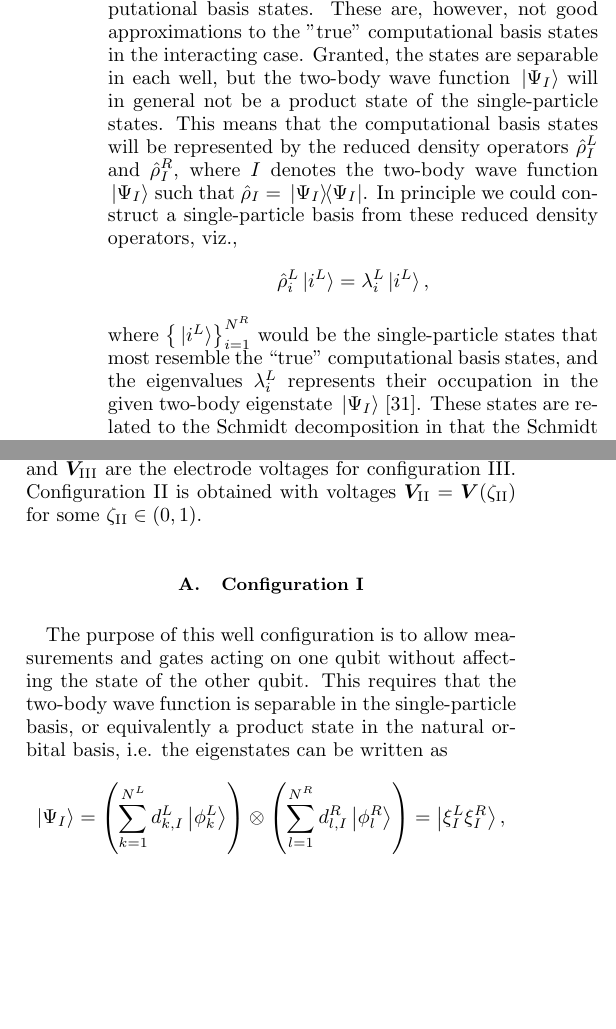
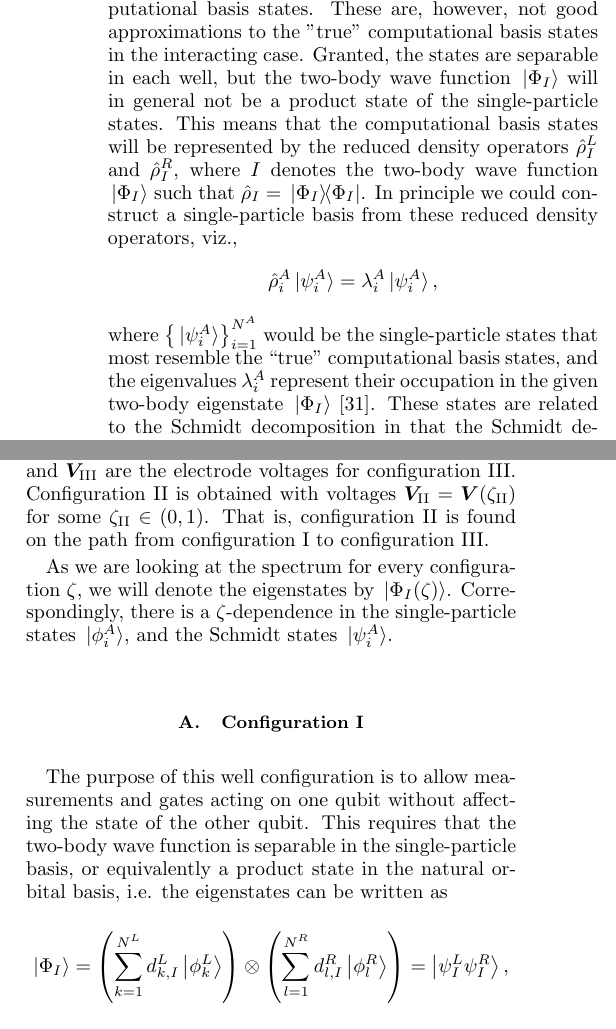
Before and after one commit to mhjensen/QDpaper1, a LaTeX paper (apssamp.tex): two parts of the columns of page 6 of 9, joined at a grey line, cut so that both start at the same text, the shorter picture padded with empty space. Compiled offline with pdfLaTeX.

Commit message:
Updates from Overleaf

```diff
--- a/apssamp.tex
+++ b/apssamp.tex
@@ -713,22 +716,22 @@ The electron motional states read-out scheme is shown on Fig.~\ref{fig1}a and is
         These are, however, not good approximations to the "true" computational
         basis states in the interacting case.
         Granted, the states are separable in each well, but the two-body
-        wave function $\ket*{\Psi_I}$ will in general not be a product state
+        wave function $\ket*{\Phi_I}$ will in general not be a product state
         of the single-particle states.
         This means that the computational basis states will be represented by
         the reduced density operators $\hat{\rho}^L_I$ and $\hat{\rho}^R_I$,
-        where $I$ denotes the two-body wave function $\ket*{\Psi_I}$ such that
-        $\hat{\rho}_I = \dyad*{\Psi_I}{\Psi_I}$.
+        where $I$ denotes the two-body wave function $\ket*{\Phi_I}$ such that
+        $\hat{\rho}_I = \dyad*{\Phi_I}{\Phi_I}$.
         In principle we could construct a single-particle basis from these
         reduced density operators, viz.,
         \begin{align*}
-            \hat{\rho}^L_i \ket*{i^L}
-            = \lambda^L_i \ket*{i^L},
+            \hat{\rho}^A_i \ket*{\psi^A_i}
+            = \lambda^A_i \ket*{\psi^A_i},
         \end{align*}
-        where $\qty{\ket*{i^L}}_{i = 1}^{N^R}$ would be the single-particle
+        where $\qty{\ket*{\psi^A_i}}_{i = 1}^{N^A}$ would be the single-particle
         states that most resemble the ``true'' computational basis states,
-        and the eigenvalues $\lambda^L_i$ represents their occupation
-        in the given two-body eigenstate $\ket*{\Psi_I}$ \footnote{
+        and the eigenvalues $\lambda^A_i$ represent their occupation
+        in the given two-body eigenstate $\ket*{\Phi_I}$ \footnote{
             These states closely resembles the \emph{natural orbitals}
             found by diagonalizing the one-body density operator $\hat{\rho}^1$.
             % TODO: Cite papers by Löwdin if this should be included.
@@ -758,7 +763,14 @@ The electron motional states read-out scheme is shown on Fig.~\ref{fig1}a and is
         \vb*{V}(\zeta) = (1-\zeta)\vb*{V}_\mathrm{I} + \zeta\vb*{V}_\mathrm{III},
         \label{eq:well-parameterization}
     \end{align}
-    where $\vb*{V}_\mathrm{I}$ are the electrode voltages for configuration I and $\vb*{V}_\mathrm{III}$ are the electrode voltages for configuration III. Configuration II is obtained with voltages $\vb*{V}_\mathrm{II} = \vb*{V}(\zeta_\mathrm{II})$ for some $\zeta_\mathrm{II}\in(0,1)$. %Should maybe be write the actual value of \zeta instead?
+    where $\vb*{V}_\mathrm{I}$ are the electrode voltages for configuration I and $\vb*{V}_\mathrm{III}$ are the electrode voltages for configuration III. Configuration II is obtained with voltages $\vb*{V}_\mathrm{II} = \vb*{V}(\zeta_\mathrm{II})$ for some $\zeta_\mathrm{II}\in(0,1)$.
+    That is, configuration II is found on the path from configuration I to configuration III.
+    %Should maybe be write the actual value of \zeta instead?
+
+    As we are looking at the spectrum for every configuration $\zeta$, we will denote
+    the eigenstates by $\ket*{\Phi_I(\zeta)}$.
+    Correspondingly, there is a $\zeta$-dependence in the single-particle states
+    $\ket*{\phi^{A}_i}$, and the Schmidt states $\ket*{\psi^{A}_i}$.
 
     \subsection{Configuration I}
         % This regime is supposed to make the two-body wave function
```
Also changed, not shown: apssamp.tex (29 more changed lines).
